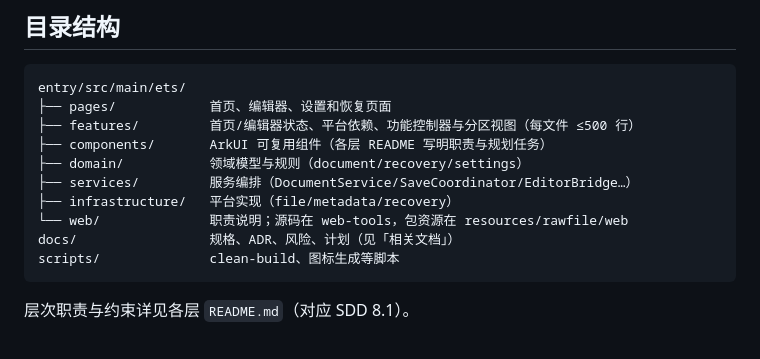
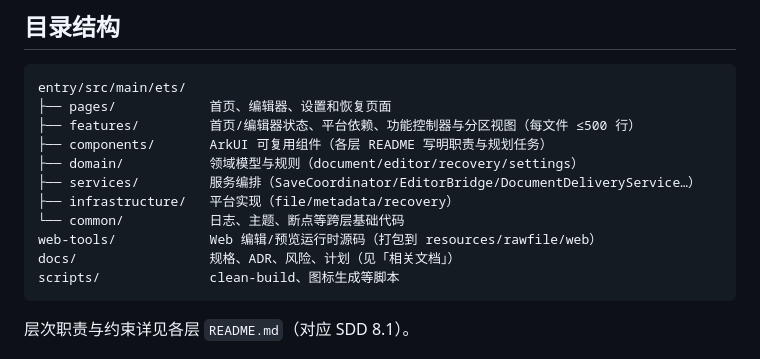
Before and after one commit to xiaomu120413/harmony-markdown-workbench, a Markdown page: README.md, the part around the change. Drawn GitHub-style.

````diff
--- a/README.md
+++ b/README.md
@@ -98,10 +98,11 @@ entry/src/main/ets/
 ├── pages/            首页、编辑器、设置和恢复页面
 ├── features/         首页/编辑器状态、平台依赖、功能控制器与分区视图（每文件 ≤500 行）
 ├── components/       ArkUI 可复用组件（各层 README 写明职责与规划任务）
-├── domain/           领域模型与规则（document/recovery/settings）
-├── services/         服务编排（DocumentService/SaveCoordinator/EditorBridge…）
+├── domain/           领域模型与规则（document/editor/recovery/settings）
+├── services/         服务编排（SaveCoordinator/EditorBridge/DocumentDeliveryService…）
 ├── infrastructure/   平台实现（file/metadata/recovery）
-└── web/              职责说明；源码在 web-tools，包资源在 resources/rawfile/web
+└── common/           日志、主题、断点等跨层基础代码
+web-tools/            Web 编辑/预览运行时源码（打包到 resources/rawfile/web）
 docs/                 规格、ADR、风险、计划（见「相关文档」）
 scripts/              clean-build、图标生成等脚本
 ```
````
Also changed, not shown: web-tools/README.md (added, +26 -0 lines).
